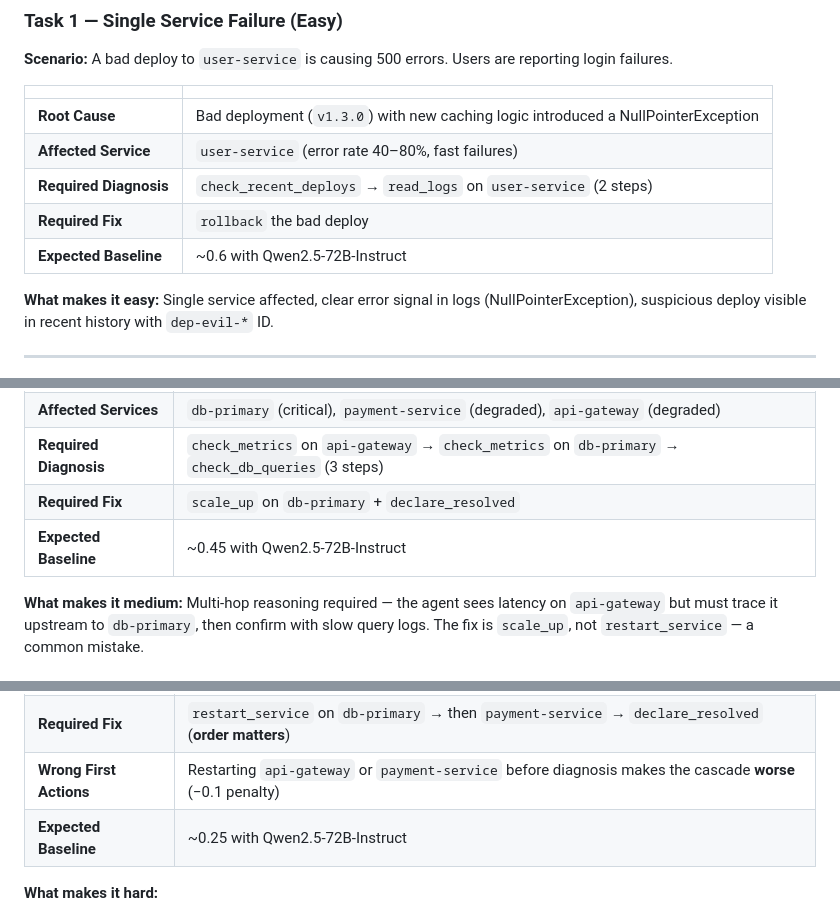
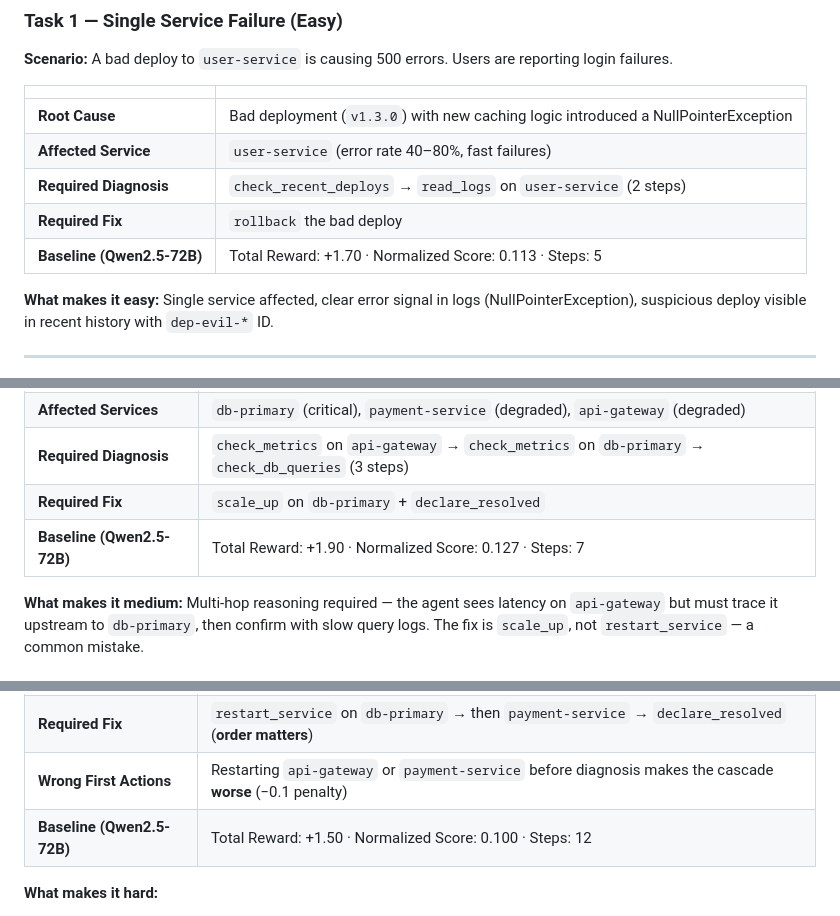
Before and after one commit to sahilshingate01/incident-response-env, a Markdown page: README.md, 3 parts joined by grey strips. GitHub-like rendering.

Commit message:
docs: standardize task baseline stats format in task descriptions

```diff
--- a/README.md
+++ b/README.md
@@ -126,7 +126,7 @@ Calling `declare_resolved` prematurely does **not** end the episode — the agen
 | **Affected Service** | `user-service` (error rate 40–80%, fast failures) |
 | **Required Diagnosis** | `check_recent_deploys` → `read_logs` on `user-service` (2 steps) |
 | **Required Fix** | `rollback` the bad deploy |
-| **Expected Baseline** | ~0.6 with Qwen2.5-72B-Instruct |
+| **Baseline (Qwen2.5-72B)** | Total Reward: +1.70 · Normalized Score: 0.113 · Steps: 5 |
 
 **What makes it easy:** Single service affected, clear error signal in logs (NullPointerException), suspicious deploy visible in recent history with `dep-evil-*` ID.
 
@@ -142,7 +142,7 @@ Calling `declare_resolved` prematurely does **not** end the episode — the agen
 | **Affected Services** | `db-primary` (critical), `payment-service` (degraded), `api-gateway` (degraded) |
 | **Required Diagnosis** | `check_metrics` on `api-gateway` → `check_metrics` on `db-primary` → `check_db_queries` (3 steps) |
 | **Required Fix** | `scale_up` on `db-primary` + `declare_resolved` |
-| **Expected Baseline** | ~0.45 with Qwen2.5-72B-Instruct |
+| **Baseline (Qwen2.5-72B)** | Total Reward: +1.90 · Normalized Score: 0.127 · Steps: 7 |
 
 **What makes it medium:** Multi-hop reasoning required — the agent sees latency on `api-gateway` but must trace it upstream to `db-primary`, then confirm with slow query logs. The fix is `scale_up`, not `restart_service` — a common mistake.
 
@@ -159,7 +159,7 @@ Calling `declare_resolved` prematurely does **not** end the episode — the agen
 | **Required Diagnosis** | 5 actions: check metrics on 3 services + read API gateway logs + check DB queries |
 | **Required Fix** | `restart_service` on `db-primary` → then `payment-service` → `declare_resolved` (**order matters**) |
 | **Wrong First Actions** | Restarting `api-gateway` or `payment-service` before diagnosis makes the cascade **worse** (−0.1 penalty) |
-| **Expected Baseline** | ~0.25 with Qwen2.5-72B-Instruct |
+| **Baseline (Qwen2.5-72B)** | Total Reward: +1.50 · Normalized Score: 0.100 · Steps: 12 |
 
 **What makes it hard:**
 1. **Deceptive signals** — `api-gateway` shows the highest visible error rate, tempting agents to restart it first. But it's a symptom, not the cause.
```
